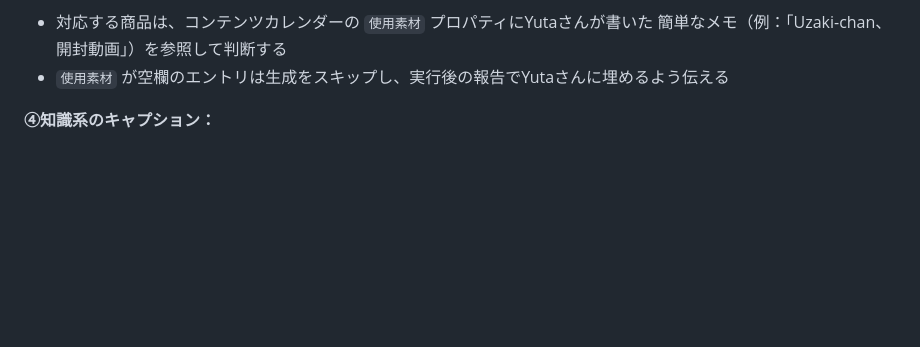
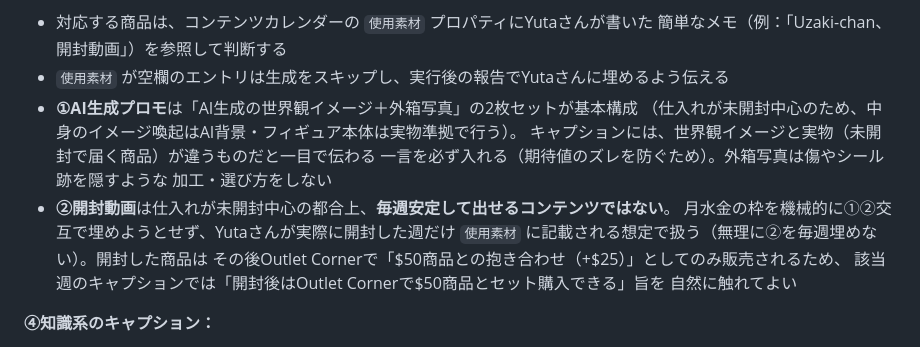
Before and after one commit to yuselect89-lab/50dollarfigure-site, a Markdown page: CLAUDE.md, the part around the change. Rendered like a GitHub page; blank space fills up the shorter version.

Commit message:
Update weekly SNS caption rules for AI-promo + box-photo format
- AI-generated promo posts are a 2-image set (AI world-view image + box
  photo); captions must flag the world-view image as distinct from the
  actual unopened item to avoid expectation mismatch.
- Unboxing videos aren't a guaranteed weekly slot (stock is mostly
  sealed) — only generate that caption when Yuta actually logs one in
  使用素材, and it's fine to mention the item lands in Outlet Corner
  afterward.

```diff
--- a/CLAUDE.md
+++ b/CLAUDE.md
@@ -220,6 +220,17 @@ Yutaさんが下書きを確認・修正した上で、Buffer等で予約投稿
 - 対応する商品は、コンテンツカレンダーの `使用素材` プロパティにYutaさんが書いた
   簡単なメモ（例：「Uzaki-chan、開封動画」）を参照して判断する
 - `使用素材` が空欄のエントリは生成をスキップし、実行後の報告でYutaさんに埋めるよう伝える
+- **①AI生成プロモ**は「AI生成の世界観イメージ＋外箱写真」の2枚セットが基本構成
+  （仕入れが未開封中心のため、中身のイメージ喚起はAI背景・フィギュア本体は実物準拠で行う）。
+  キャプションには、世界観イメージと実物（未開封で届く商品）が違うものだと一目で伝わる
+  一言を必ず入れる（期待値のズレを防ぐため）。外箱写真は傷やシール跡を隠すような
+  加工・選び方をしない
+- **②開封動画**は仕入れが未開封中心の都合上、**毎週安定して出せるコンテンツではない**。
+  月水金の枠を機械的に①②交互で埋めようとせず、Yutaさんが実際に開封した週だけ
+  `使用素材` に記載される想定で扱う（無理に②を毎週埋めない）。開封した商品は
+  その後Outlet Cornerで「$50商品との抱き合わせ（+$25）」としてのみ販売されるため、
+  該当週のキャプションでは「開封後はOutlet Cornerで$50商品とセット購入できる」旨を
+  自然に触れてよい
 
 **④知識系のキャプション：**
 - フィギュアの種類・メーカー史・作品トリビアなど、事実に基づく内容を扱う
```
